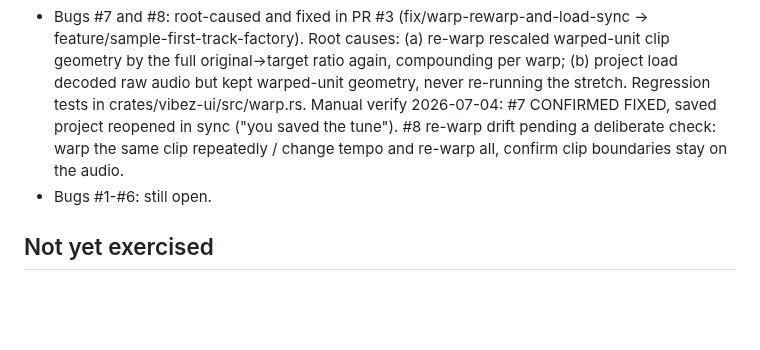
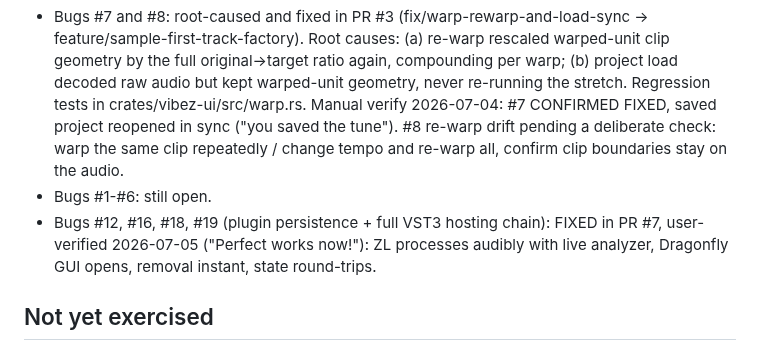
Before and after one commit to alexanderwanyoike/vibez, a Markdown page: .notes/dogfood-2026-07-03.md, the part around the change. Drawn GitHub-style; blank space fills up the shorter version.

Commit message:
docs(notes): mark PR #7 plugin fixes user-verified

```diff
--- a/.notes/dogfood-2026-07-03.md
+++ b/.notes/dogfood-2026-07-03.md
@@ -338,6 +338,10 @@ Three distinct issues observed:
   check: warp the same clip repeatedly / change tempo and re-warp all,
   confirm clip boundaries stay on the audio.
 - Bugs #1-#6: still open.
+- Bugs #12, #16, #18, #19 (plugin persistence + full VST3 hosting
+  chain): FIXED in PR #7, user-verified 2026-07-05 ("Perfect works
+  now!"): ZL processes audibly with live analyzer, Dragonfly GUI
+  opens, removal instant, state round-trips.
 
 ## Not yet exercised
 - resample/bounce
```
